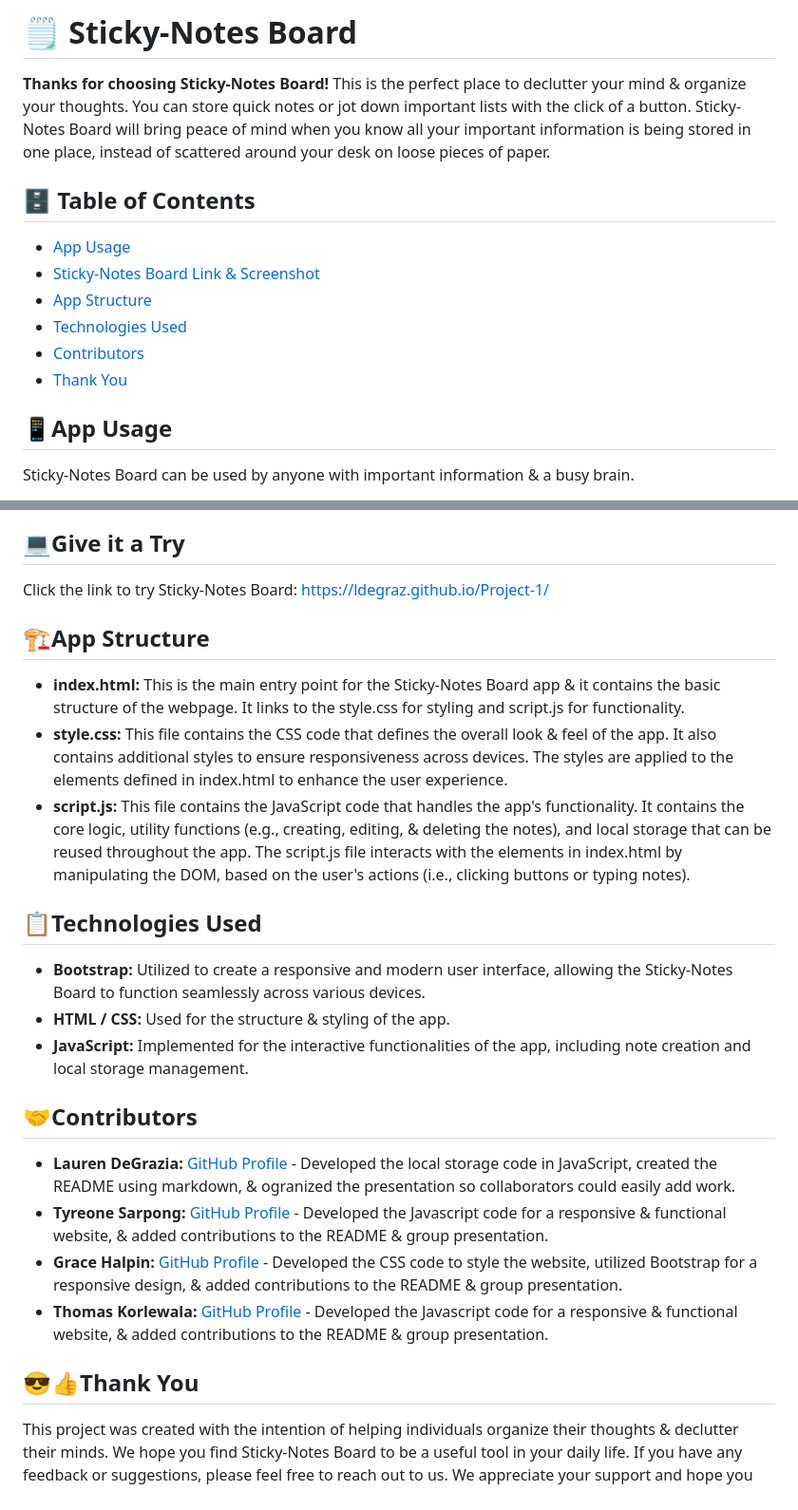
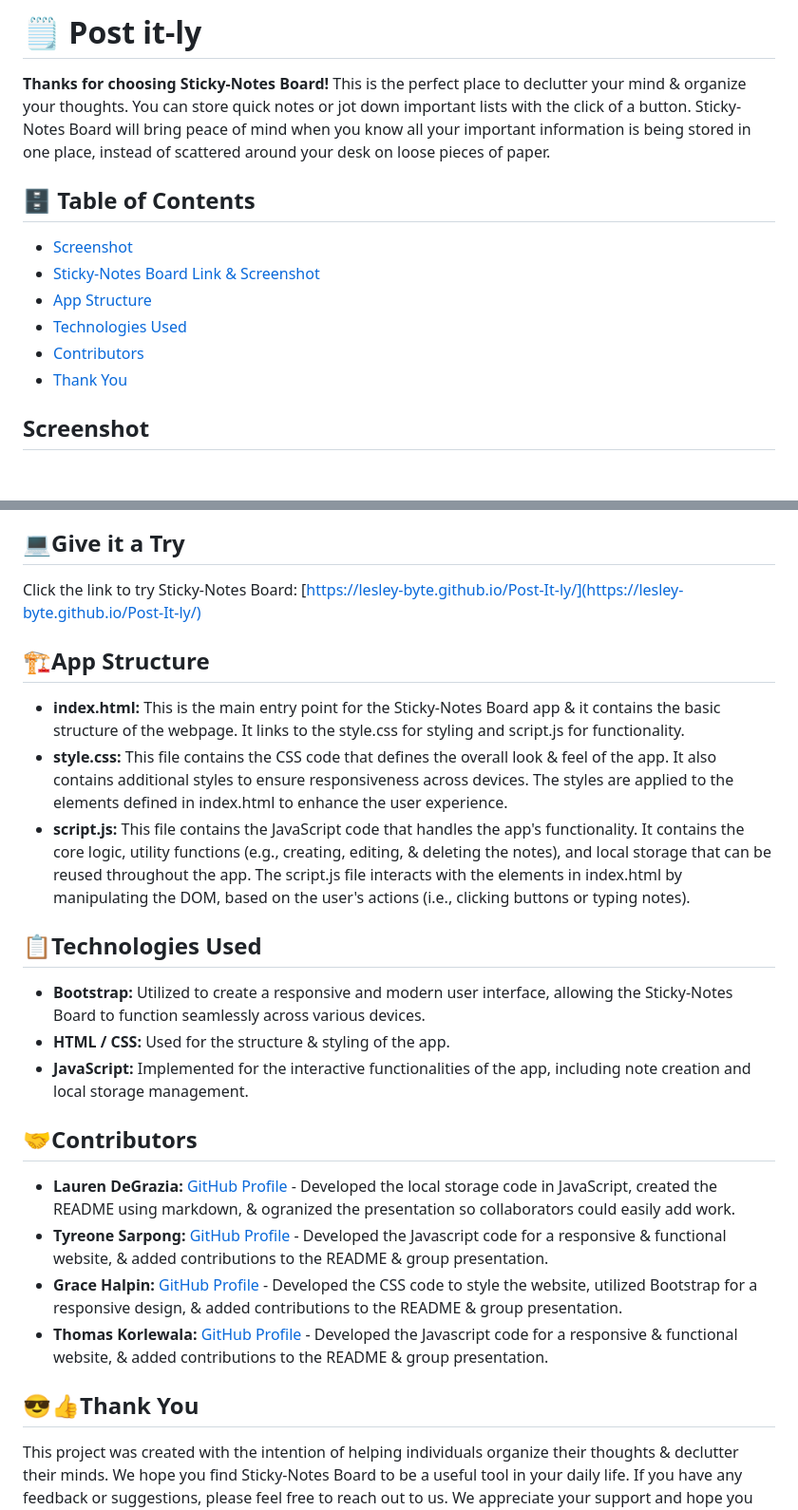
Before and after one commit to lesley-byte/Post-It-ly, a Markdown page: README.md, 2 parts joined by grey strips. Shown: that part at 95% size. Rendered like a GitHub page; blank space fills up the shorter version.

```diff
--- a/README.md
+++ b/README.md
@@ -1,14 +1,15 @@
-# 🗒️ Sticky-Notes Board
+# 🗒️ Post it-ly
+
 **Thanks for choosing Sticky-Notes Board!** This is the perfect place to declutter your mind & organize your thoughts. You can store quick notes or jot down important lists with the click of a button. Sticky-Notes Board will bring peace of mind when you know all your important information is being stored in one place, instead of scattered around your desk on loose pieces of paper.
 
 ## 🗄️ Table of Contents
-- [App Usage](#📱app-usage)
+
+- [Screenshot](#screenshot)
 - [Sticky-Notes Board Link & Screenshot](#💻give-it-a-try)
 - [App Structure](#🏗️app-structure)
 - [Technologies Used](#📋technologies-used)
 - [Contributors](#🤝contributors)
 - [Thank You](#😎👍thank-you)
 
-## 📱App Usage
-Sticky-Notes Board can be used by anyone with important information & a busy brain.
+## Screenshot
 
@@ -30,22 +17,27 @@ Sticky-Notes Board can be used by anyone with important information & a busy bra
 
 ## 💻Give it a Try
-Click the link to try Sticky-Notes Board: https://ldegraz.github.io/Project-1/
+
+Click the link to try Sticky-Notes Board: [https://lesley-byte.github.io/Post-It-ly/](https://lesley-byte.github.io/Post-It-ly/)
 
 ## 🏗️App Structure
+
 - **index.html:** This is the main entry point for the Sticky-Notes Board app & it contains the basic structure of the webpage. It links to the style.css for styling and script.js for functionality.
 - **style.css:** This file contains the CSS code that defines the overall look & feel of the app. It also contains additional styles to ensure responsiveness across devices. The styles are applied to the elements defined in index.html to enhance the user experience.
 - **script.js:** This file contains the JavaScript code that handles the app's functionality. It contains the core logic, utility functions (e.g., creating, editing, & deleting the notes), and local storage that can be reused throughout the app. The script.js file interacts with the elements in index.html by manipulating the DOM, based on the user's actions (i.e., clicking buttons or typing notes).
 
 ## 📋Technologies Used
+
 - **Bootstrap:** Utilized to create a responsive and modern user interface, allowing the Sticky-Notes Board to function seamlessly across various devices.
 - **HTML / CSS:** Used for the structure & styling of the app.
 - **JavaScript:** Implemented for the interactive functionalities of the app, including note creation and local storage management.
 
 ## 🤝Contributors
+
 - **Lauren DeGrazia:** [GitHub Profile](https://github.com/LDegraz) - Developed the local storage code in JavaScript, created the README using markdown, & ogranized the presentation so collaborators could easily add work.
 - **Tyreone Sarpong:** [GitHub Profile](https://github.com/Tyreone58) - Developed the Javascript code for a responsive & functional website, & added contributions to the README & group presentation.
 - **Grace Halpin:** [GitHub Profile](https://github.com/PentelX) - Developed the CSS code to style the website, utilized Bootstrap for a responsive design, & added contributions to the README & group presentation.
 - **Thomas Korlewala:** [GitHub Profile](https://github.com/Tobby45bay) - Developed the Javascript code for a responsive & functional website, & added contributions to the README & group presentation.
 
 ## 😎👍Thank You
+
 This project was created with the intention of helping individuals organize their thoughts & declutter their minds. We hope you find Sticky-Notes Board to be a useful tool in your daily life. If you have any feedback or suggestions, please feel free to reach out to us. We appreciate your support and hope you enjoy using Sticky-Notes Board! 📝
```
Also changed, not shown: other parts of README.md (+1 -15 lines), assets/images/Screenshot_6-12-2024_151741_.jpeg (added), assets/images/step 1.png (deleted), assets/images/step 2.png (deleted), assets/images/step 3.png (deleted), assets/images/step 4.png (deleted), assets/images/step 5.png (deleted).
